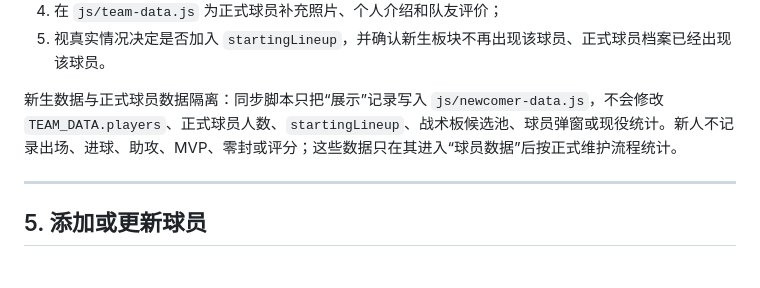
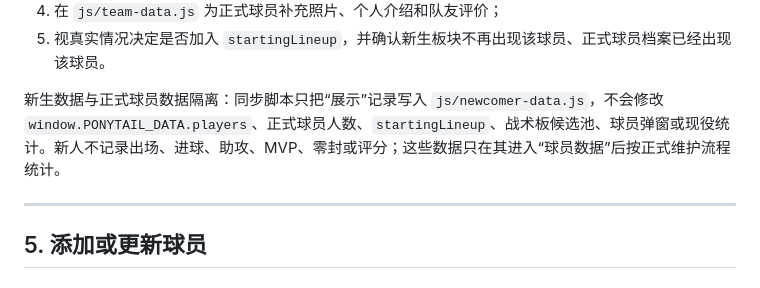
Before and after one commit to weiyanluo06-png/sk_football, a Markdown page: docs/生康足球队纪念站-项目交接手册.md, the part around the change. GitHub-like rendering.

Commit message:
Correct newcomer roster interface docs

```diff
--- a/docs/生康足球队纪念站-项目交接手册.md
+++ b/docs/生康足球队纪念站-项目交接手册.md
@@ -310,7 +310,7 @@ node tests\team-memorial-refresh.test.mjs
 4. 在 `js/team-data.js` 为正式球员补充照片、个人介绍和队友评价；
 5. 视真实情况决定是否加入 `startingLineup`，并确认新生板块不再出现该球员、正式球员档案已经出现该球员。
 
-新生数据与正式球员数据隔离：同步脚本只把“展示”记录写入 `js/newcomer-data.js`，不会修改 `TEAM_DATA.players`、正式球员人数、`startingLineup`、战术板候选池、球员弹窗或现役统计。新人不记录出场、进球、助攻、MVP、零封或评分；这些数据只在其进入“球员数据”后按正式维护流程统计。
+新生数据与正式球员数据隔离：同步脚本只把“展示”记录写入 `js/newcomer-data.js`，不会修改 `window.PONYTAIL_DATA.players`、正式球员人数、`startingLineup`、战术板候选池、球员弹窗或现役统计。新人不记录出场、进球、助攻、MVP、零封或评分；这些数据只在其进入“球员数据”后按正式维护流程统计。
 
 ---
 
```
